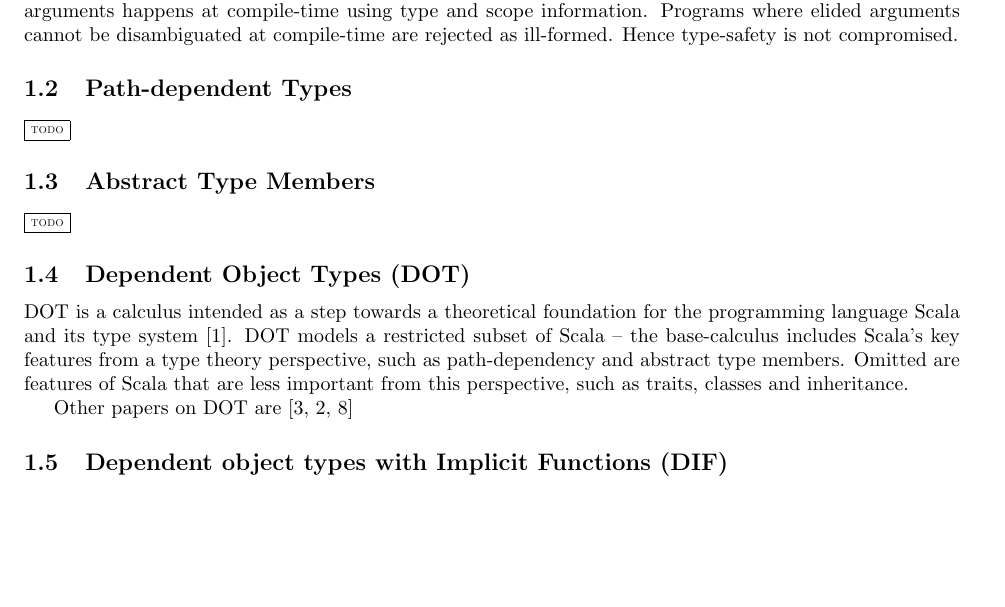
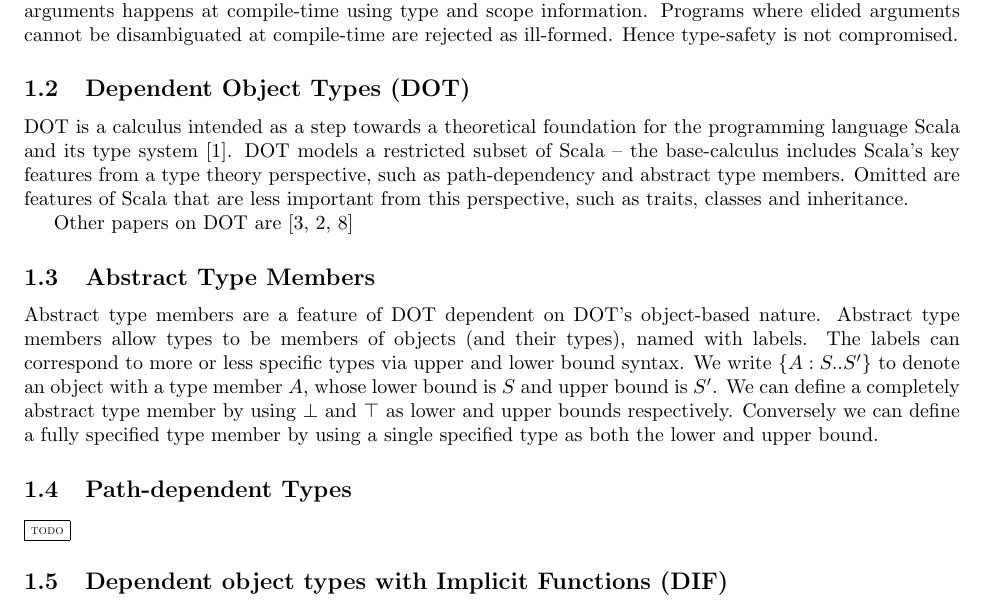
Before and after one commit to alexj136/dif, a LaTeX paper (main.tex, which reads intro.tex): part of page 2 of 16, cut so that both start at the same text, the shorter picture padded with empty space. Compiled offline with pdfLaTeX.

Commit message:
Added description of abstract type members. Added a word count to the build script.

```diff
--- a/intro.tex
+++ b/intro.tex
@@ -73,12 +73,6 @@ providers of implicit arguments happens at compile-time using type and scope
 information. Programs where elided arguments cannot be disambiguated at
 compile-time are rejected as ill-formed. Hence type-safety is not compromised.
 
-\subsection{Path-dependent Types}
-\TODOTHIS
-
-\subsection{Abstract Type Members}
-\TODOTHIS
-
 \subsection{Dependent Object Types (DOT)}
 
 DOT is a calculus intended as a step towards a theoretical foundation for the
@@ -89,6 +83,21 @@ members. Omitted are features of Scala that are less important from this
 perspective, such as traits, classes and inheritance.
 
 Other papers on DOT are \cite{ARO14, AR17, AR16}
+
+\subsection{Abstract Type Members}
+
+Abstract type members are a feature of DOT dependent on DOT's object-based
+nature. Abstract type members allow types to be members of objects (and their
+types), named with labels. The labels can correspond to more or less specific
+types via upper and lower bound syntax. We write $\TDEC{A}{S}{S'}$ to denote an
+object with a type member $A$, whose lower bound is $S$ and upper bound is
+$S'$. We can define a completely abstract type member by using $\bot$ and
+$\top$ as lower and upper bounds respectively. Conversely we can define a fully
+specified type member by using a single specified type as both the lower and
+upper bound.
+
+\subsection{Path-dependent Types}
+\TODOTHIS
 
 \subsection{Dependent object types with Implicit Functions (DIF)}
 
```
Also changed, not shown: 1 other file.
